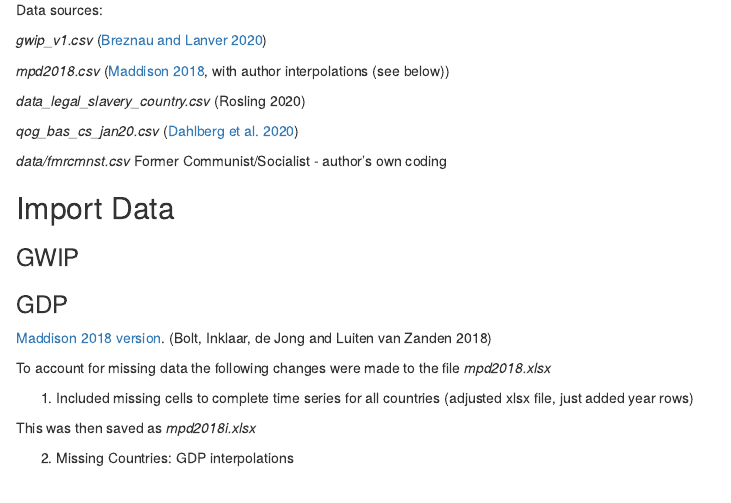
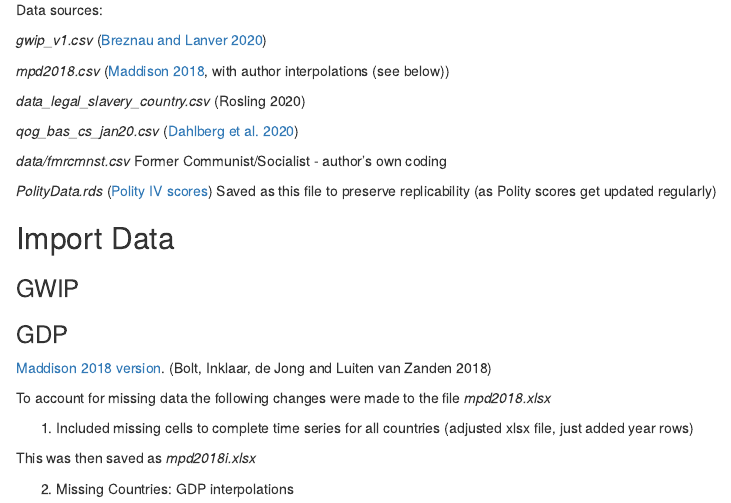
Before and after one commit to nbreznau/work_injury_agency, an R Markdown document (01_Data.Rmd): the page in a window 1100 px wide, from 130 px down. Rendered offline with R 4.5, knitr and Pandoc, with nearby package versions; code that draws random numbers runs with fixed seeds of ours; some code elsewhere in the file could not run offline.

Commit message:
Update 01_Data.Rmd

````diff
--- a/01_Data.Rmd
+++ b/01_Data.Rmd
@@ -18,6 +18,8 @@ Data sources:
 *qog_bas_cs_jan20.csv* ([Dahlberg et al. 2020](http://www.qog.pol.gu.se doi:10.18157/qogbasjan20))
 
 *data/fmrcmnst.csv* Former Communist/Socialist - author's own coding
+
+*PolityData.rds* ([Polity IV scores](http://www.systemicpeace.org/)) Saved as this file to preserve replicability (as Polity scores get updated regularly)
 
 ```{r setup, include=FALSE, message=F, warning=F}
 
````
